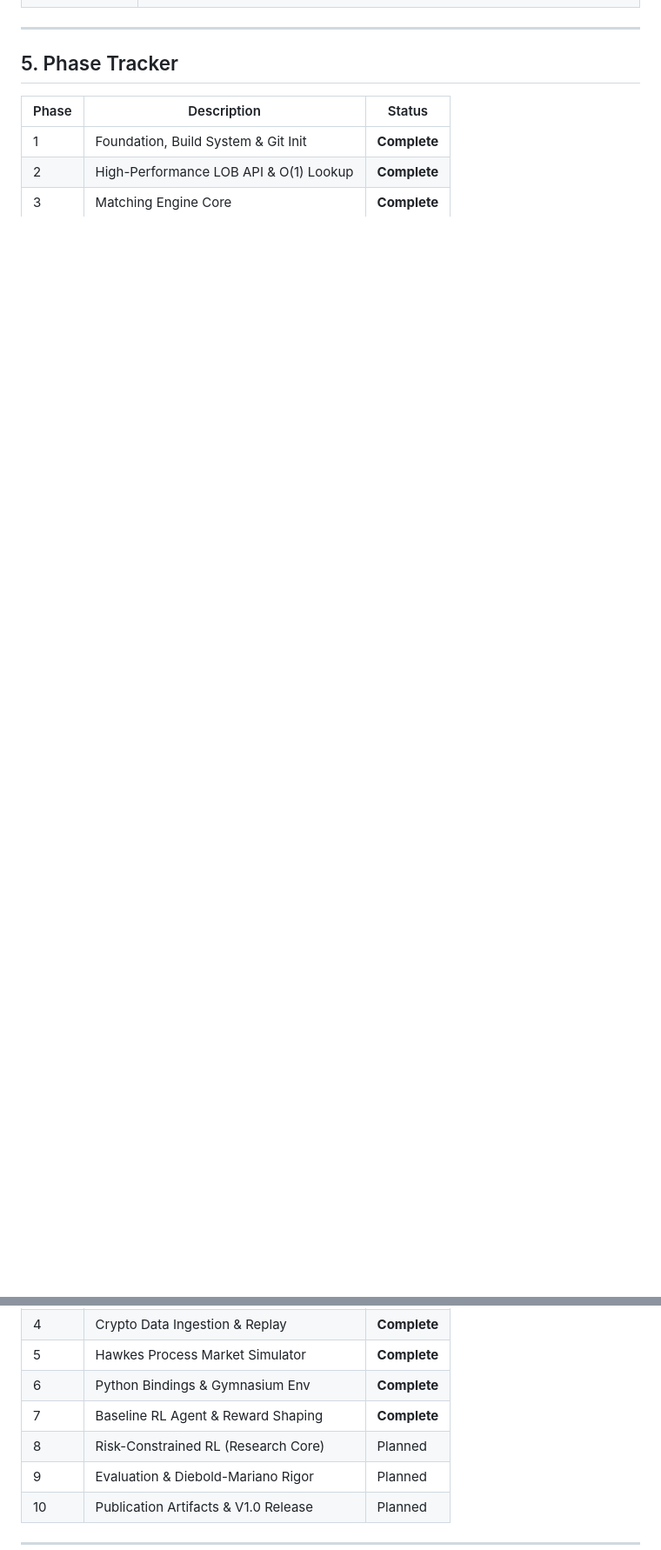
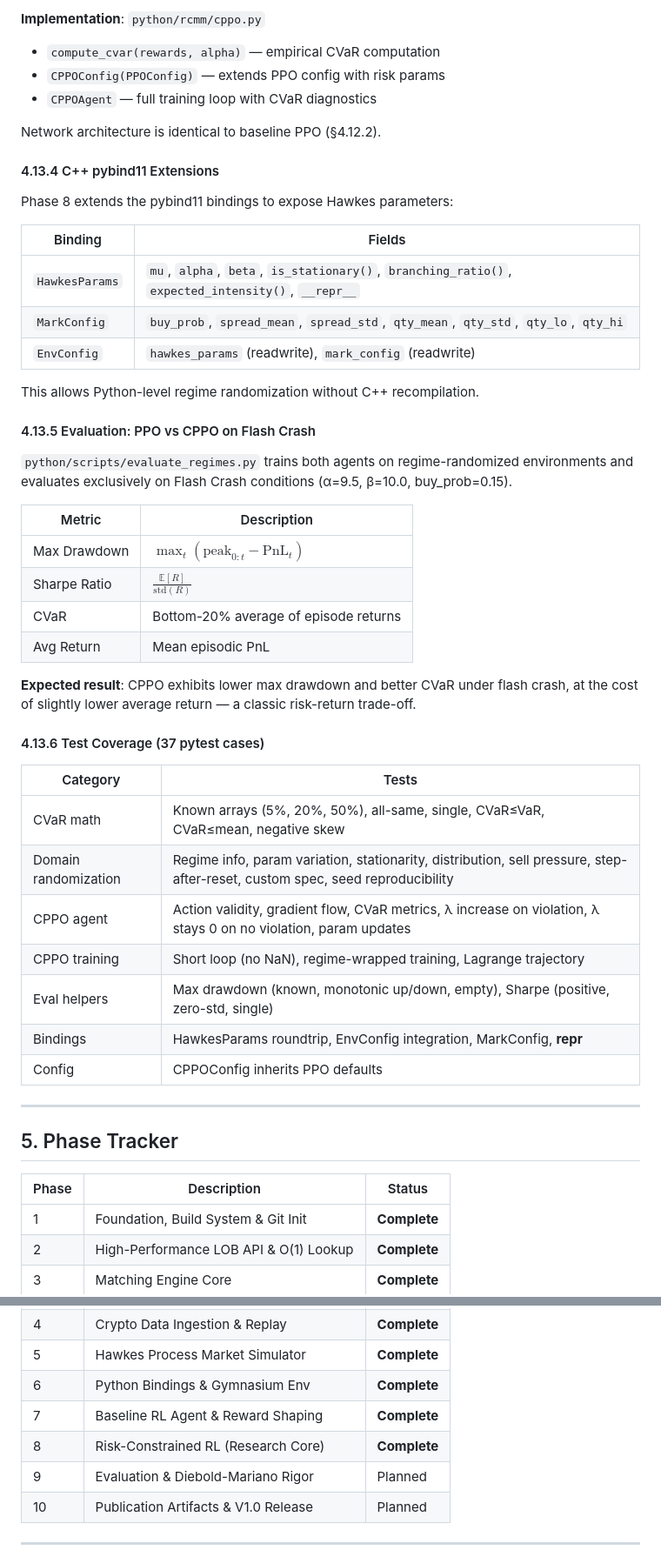
Before and after one commit to JaiAnshSB26/risk-constrained-mm, a Markdown page: ARCHITECTURE.md, 2 parts joined by grey strips. Shown at 87% size. Rendered like a GitHub page; blank space fills up the shorter version.

```diff
--- a/ARCHITECTURE.md
+++ b/ARCHITECTURE.md
@@ -565,3 +643,51 @@ Memory growth: 81 KB over 10k steps (no leak).
+**Implementation**: `python/rcmm/cppo.py`
+- `compute_cvar(rewards, alpha)` — empirical CVaR computation
+- `CPPOConfig(PPOConfig)` — extends PPO config with risk params
+- `CPPOAgent` — full training loop with CVaR diagnostics
+
+Network architecture is identical to baseline PPO (§4.12.2).
+
+#### 4.13.4 C++ pybind11 Extensions
+
+Phase 8 extends the pybind11 bindings to expose Hawkes parameters:
+
+| Binding | Fields |
+|---------|--------|
+| `HawkesParams` | `mu`, `alpha`, `beta`, `is_stationary()`, `branching_ratio()`, `expected_intensity()`, `__repr__` |
+| `MarkConfig` | `buy_prob`, `spread_mean`, `spread_std`, `qty_mean`, `qty_std`, `qty_lo`, `qty_hi` |
+| `EnvConfig` | `hawkes_params` (readwrite), `mark_config` (readwrite) |
+
+This allows Python-level regime randomization without C++ recompilation.
+
+#### 4.13.5 Evaluation: PPO vs CPPO on Flash Crash
+
+`python/scripts/evaluate_regimes.py` trains both agents on regime-randomized
+environments and evaluates exclusively on Flash Crash conditions
+(α=9.5, β=10.0, buy\_prob=0.15).
+
+| Metric | Description |
+|--------|-------------|
+| Max Drawdown | $\max_t (\text{peak}_{0:t} - \text{PnL}_t)$ |
+| Sharpe Ratio | $\frac{\mathbb{E}[R]}{\text{std}(R)}$ |
+| CVaR | Bottom-20% average of episode returns |
+| Avg Return | Mean episodic PnL |
+
+**Expected result**: CPPO exhibits lower max drawdown and better CVaR
+under flash crash, at the cost of slightly lower average return — a
+classic risk-return trade-off.
+
+#### 4.13.6 Test Coverage (37 pytest cases)
+
+| Category | Tests |
+|----------|-------|
+| CVaR math | Known arrays (5%, 20%, 50%), all-same, single, CVaR≤VaR, CVaR≤mean, negative skew |
+| Domain randomization | Regime info, param variation, stationarity, distribution, sell pressure, step-after-reset, custom spec, seed reproducibility |
+| CPPO agent | Action validity, gradient flow, CVaR metrics, λ increase on violation, λ stays 0 on no violation, param updates |
+| CPPO training | Short loop (no NaN), regime-wrapped training, Lagrange trajectory |
+| Eval helpers | Max drawdown (known, monotonic up/down, empty), Sharpe (positive, zero-std, single) |
+| Bindings | HawkesParams roundtrip, EnvConfig integration, MarkConfig, __repr__ |
+| Config | CPPOConfig inherits PPO defaults |
+
 ---
 
 ## 5. Phase Tracker
@@ -575,7 +701,7 @@ Memory growth: 81 KB over 10k steps (no leak).
 | 5     | Hawkes Process Market Simulator      | **Complete** |
 | 6     | Python Bindings & Gymnasium Env      | **Complete** |
 | 7     | Baseline RL Agent & Reward Shaping   | **Complete** |
-| 8     | Risk-Constrained RL (Research Core)  | Planned     |
+| 8     | Risk-Constrained RL (Research Core)  | **Complete** |
 | 9     | Evaluation & Diebold-Mariano Rigor   | Planned     |
 | 10    | Publication Artifacts & V1.0 Release | Planned     |
 
```
Also changed, not shown: other parts of ARCHITECTURE.md (+78 -0 lines).
